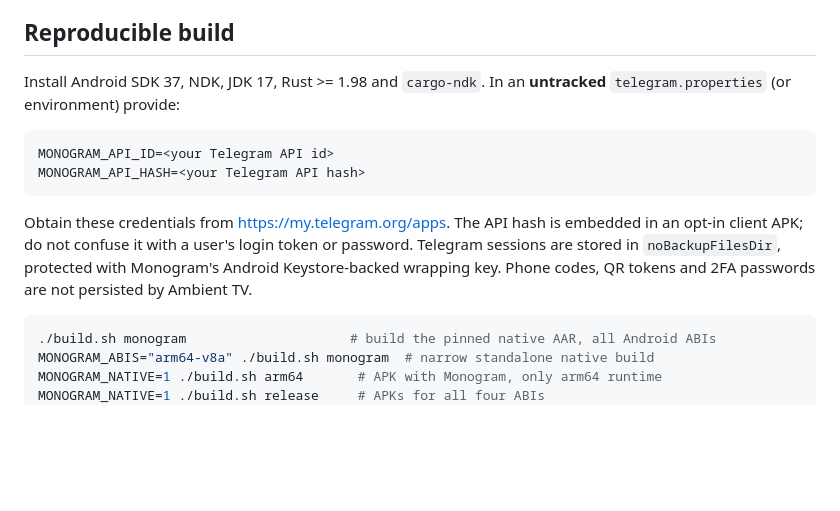
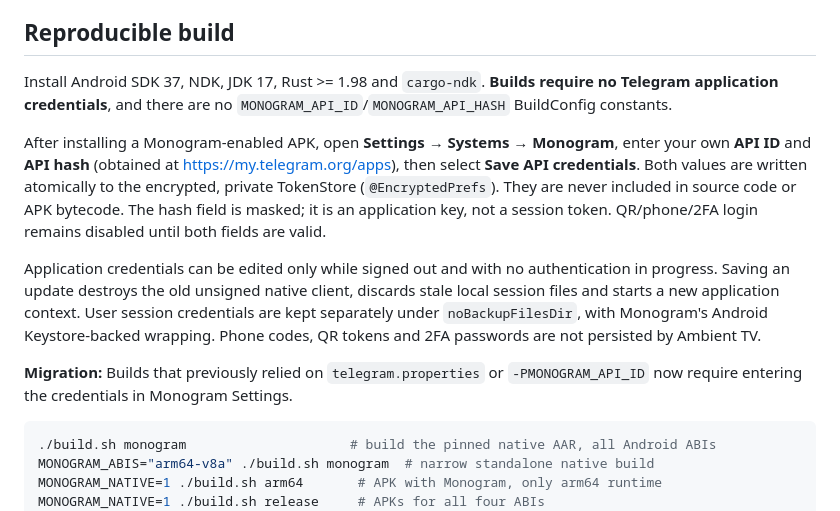
Before and after one commit to seinist/ambient-tv, a Markdown page: docs/monogram-integration.md, the part around the change. Drawn GitHub-style; blank space fills up the shorter version.

Commit message:
Monogram: document Spotify-style runtime Telegram API configuration without build-time secrets

````diff
--- a/docs/monogram-integration.md
+++ b/docs/monogram-integration.md
@@ -29,18 +29,26 @@ than silently ship an unusable x86 APK.
 ## Reproducible build
 
 Install Android SDK 37, NDK, JDK 17, Rust >= 1.98 and `cargo-ndk`.
-In an **untracked** `telegram.properties` (or environment) provide:
+**Builds require no Telegram application credentials**, and there are no
+`MONOGRAM_API_ID`/`MONOGRAM_API_HASH` BuildConfig constants.
 
-```properties
-MONOGRAM_API_ID=<your Telegram API id>
-MONOGRAM_API_HASH=<your Telegram API hash>
-```
+After installing a Monogram-enabled APK, open **Settings → Systems → Monogram**,
+enter your own **API ID** and **API hash** (obtained at
+https://my.telegram.org/apps), then select **Save API credentials**. Both
+values are written atomically to the encrypted, private TokenStore
+(`@EncryptedPrefs`). They are never included in source code or APK bytecode.
+The hash field is masked; it is an application key, not a session token.
+QR/phone/2FA login remains disabled until both fields are valid.
 
-Obtain these credentials from https://my.telegram.org/apps. The API hash is
-embedded in an opt-in client APK; do not confuse it with a user's login token or
-password. Telegram sessions are stored in `noBackupFilesDir`, protected with
-Monogram's Android Keystore-backed wrapping key. Phone codes, QR tokens and
+Application credentials can be edited only while signed out and with no
+authentication in progress. Saving an update destroys the old unsigned native
+client, discards stale local session files and starts a new application context.
+User session credentials are kept separately under `noBackupFilesDir`, with
+Monogram's Android Keystore-backed wrapping. Phone codes, QR tokens and
 2FA passwords are not persisted by Ambient TV.
+
+**Migration:** Builds that previously relied on `telegram.properties` or
+`-PMONOGRAM_API_ID` now require entering the credentials in Monogram Settings.
 
 ```sh
 ./build.sh monogram                     # build the pinned native AAR, all Android ABIs
````
